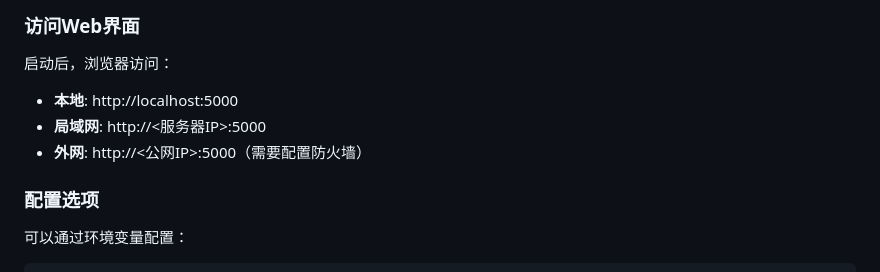
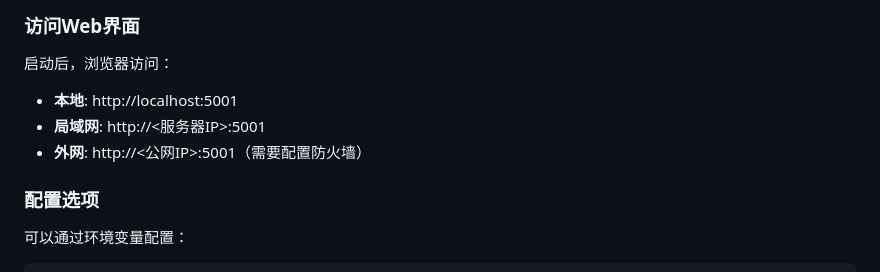
Before and after one commit to tonyliu312/calculate-token, a Markdown page: README.md, the part around the change. GitHub-like rendering.

```diff
--- a/README.md
+++ b/README.md
@@ -135,9 +135,9 @@ python3 app.py
 ### 访问Web界面
 
 启动后，浏览器访问：
-- **本地**: http://localhost:5000
-- **局域网**: http://<服务器IP>:5000
-- **外网**: http://<公网IP>:5000（需要配置防火墙）
+- **本地**: http://localhost:5001
+- **局域网**: http://<服务器IP>:5001
+- **外网**: http://<公网IP>:5001（需要配置防火墙）
 
 ### 配置选项
 
```
Also changed, not shown: DEPLOYMENT.md (+4 -4 lines).
